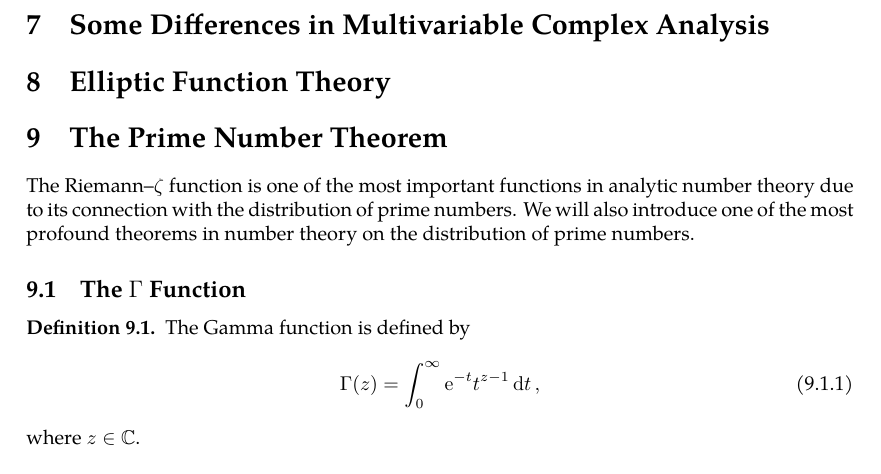
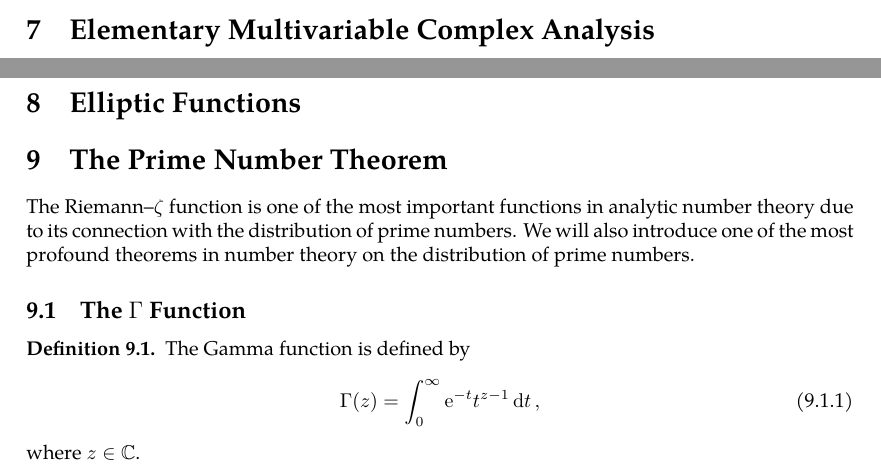
Before and after one commit to slipperking/complex-analysis-latex, a LaTeX document (main.tex): part of page 121 of 128 before the commit and two parts of pages 120 and 121 of 128 after it, the two joined at a grey line, cut so that both start at the same text. Compiled offline with pdfLaTeX.

Commit message:
overleaf_to_git (Fri Jul 25 23:00:28 2025 -0700): update main.tex from r18486 to r18491

```diff
--- a/main.tex
+++ b/main.tex
@@ -3025,8 +3025,10 @@ We have already seen that certain functions such as the inverse trigonometric fu
 
 \end{corollary}
 The original proof introduced by
-\section{Some Differences in Multivariable Complex Analysis}
-\section{Elliptic Function Theory}
+\section{Elementary Multivariable Complex Analysis}
+
+\(\dagger\)
+\section{Elliptic Functions}
 \section{The Prime Number Theorem}
 The Riemann--\(\zeta\) function is one of the most important functions in analytic number theory due to its connection with the distribution of prime numbers. We will also introduce one of the most profound theorems in number theory on the distribution of prime numbers.
 \subsection{The \texorpdfstring{\(\Gamma\)}{Gamma} Function}
```
Also changed, not shown: main.tex (2 more changed lines).
